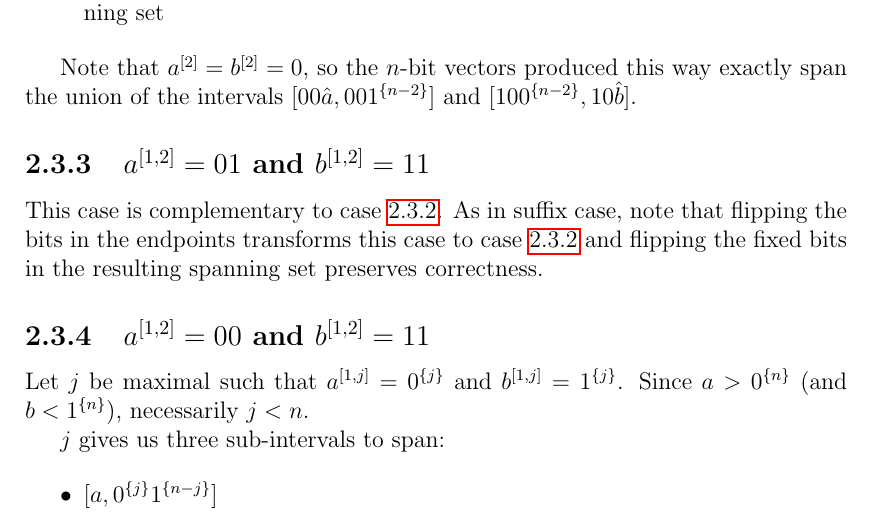
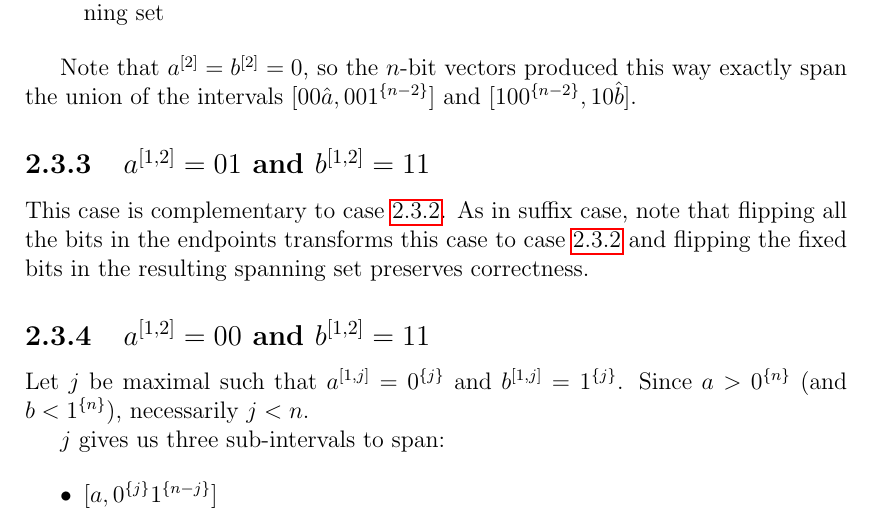
Before and after one commit to filipbartek/ibf, a LaTeX thesis (thesis.tex, which reads thesis/1interval.tex): part of page 16 of 32, cut so that both start at the same text. Compiled offline with pdfLaTeX.

Commit message:
1interval: Clarify a sentence

```diff
--- a/thesis/1interval.tex
+++ b/thesis/1interval.tex
@@ -363,7 +363,7 @@ and $\interval{10 \rep{0}{n-2}}{10 \hat{b}}$.
 
 This case is complementary to case \ref{sec:0010}.
 As in suffix case,
-note that flipping the bits in the endpoints
+note that flipping all the bits in the endpoints
 transforms this case to case \ref{sec:0010}
 and flipping the fixed bits in the resulting spanning set
 preserves correctness.
```
